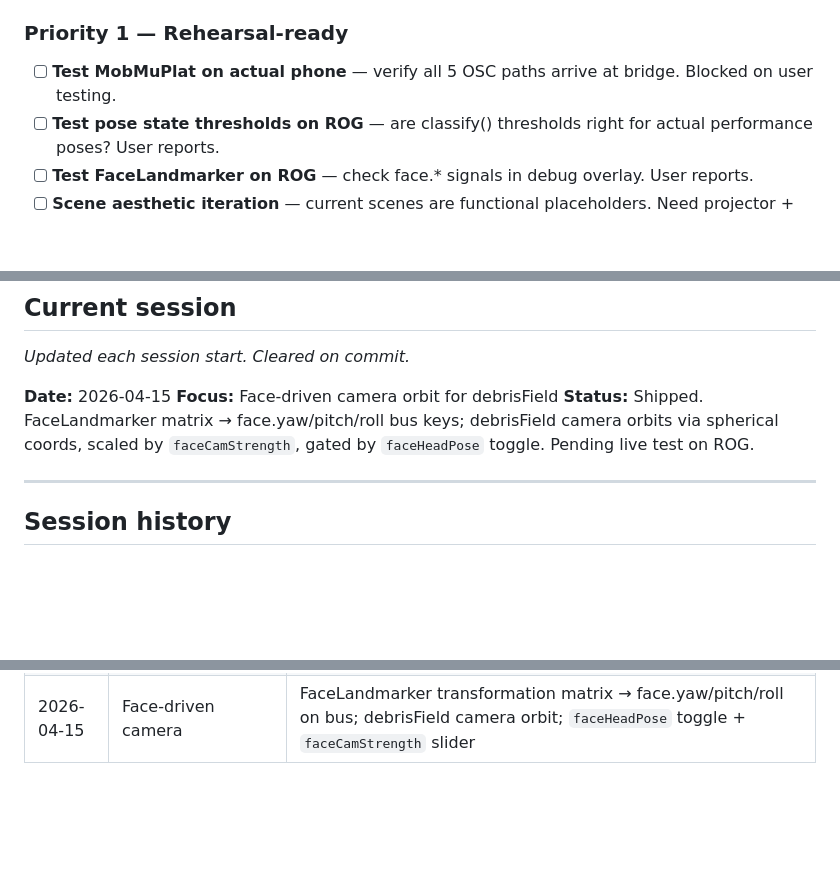
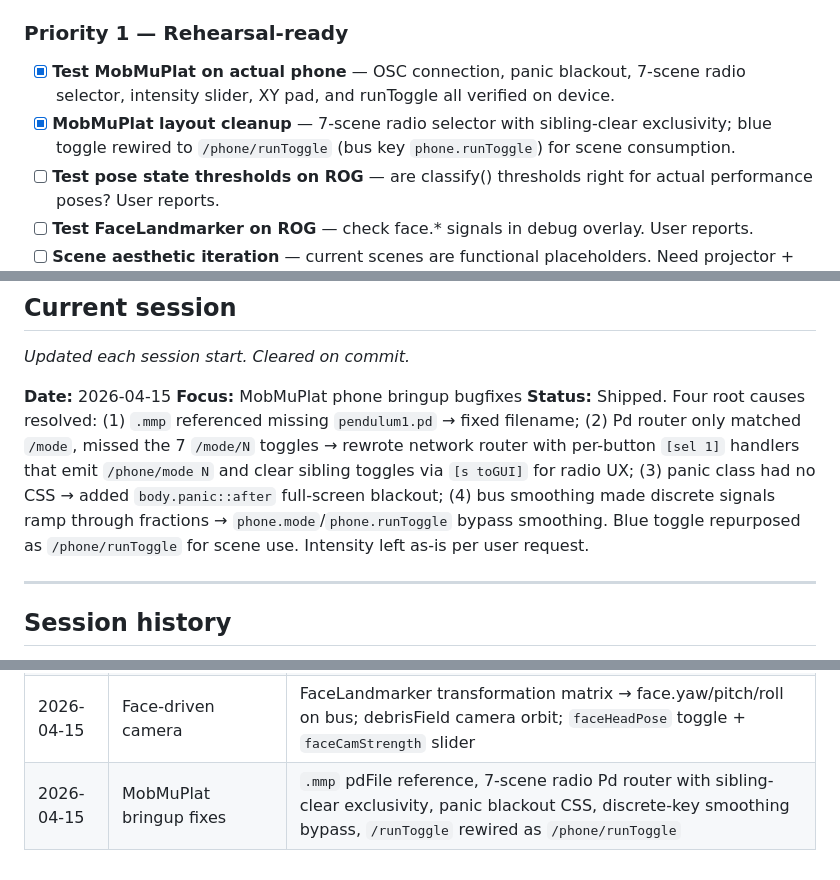
Before and after one commit to yewen-jin/pendulum, a Markdown page: WORKFLOW.md, 3 parts joined by grey strips. GitHub-like rendering; blank space fills up the shorter version.

Commit message:
docs: update WORKFLOW with mobmuplat bringup fixes (workflow)
Co-Authored-By: Claude Opus 4.6 <noreply@anthropic.com>

```diff
--- a/WORKFLOW.md
+++ b/WORKFLOW.md
@@ -97,7 +97,8 @@ Examples:
 
 ### Priority 1 — Rehearsal-ready
 
-- [ ] **Test MobMuPlat on actual phone** — verify all 5 OSC paths arrive at bridge. Blocked on user testing.
+- [x] **Test MobMuPlat on actual phone** — OSC connection, panic blackout, 7-scene radio selector, intensity slider, XY pad, and runToggle all verified on device.
+- [x] **MobMuPlat layout cleanup** — 7-scene radio selector with sibling-clear exclusivity; blue toggle rewired to `/phone/runToggle` (bus key `phone.runToggle`) for scene consumption.
 - [ ] **Test pose state thresholds on ROG** — are classify() thresholds right for actual performance poses? User reports.
 - [ ] **Test FaceLandmarker on ROG** — check face.* signals in debug overlay. User reports.
 - [ ] **Scene aesthetic iteration** — current scenes are functional placeholders. Need projector + user feedback. Keywords: post-apocalyptic, spaceship, post-war, on escape.
@@ -126,8 +127,8 @@ Examples:
 _Updated each session start. Cleared on commit._
 
 **Date:** 2026-04-15
-**Focus:** Face-driven camera orbit for debrisField
-**Status:** Shipped. FaceLandmarker matrix → face.yaw/pitch/roll bus keys; debrisField camera orbits via spherical coords, scaled by `faceCamStrength`, gated by `faceHeadPose` toggle. Pending live test on ROG.
+**Focus:** MobMuPlat phone bringup bugfixes
+**Status:** Shipped. Four root causes resolved: (1) `.mmp` referenced missing `pendulum1.pd` → fixed filename; (2) Pd router only matched `/mode`, missed the 7 `/mode/N` toggles → rewrote network router with per-button `[sel 1]` handlers that emit `/phone/mode N` and clear sibling toggles via `[s toGUI]` for radio UX; (3) panic class had no CSS → added `body.panic::after` full-screen blackout; (4) bus smoothing made discrete signals ramp through fractions → `phone.mode`/`phone.runToggle` bypass smoothing. Blue toggle repurposed as `/phone/runToggle` for scene use. Intensity left as-is per user request.
 
 ---
 
@@ -151,3 +152,4 @@ Legacy session log archived in `notes/log.md` (read-only, no longer updated).
 | 2026-04-15 | sacredGeometry | p5 scene added then rewritten as strict {n/k} tessellation (hex/square lattice, analytic intersection radius, pose-state → math-parameter mapping) |
 | 2026-04-15 | Input smoothing | one-euro filter module; LandmarkSmoother per PoseTracker; audio.rms pre-smoothed; `getKeypointsSmoothed()` accessor; live smoothing sliders in rehearsal panel |
 | 2026-04-15 | Face-driven camera | FaceLandmarker transformation matrix → face.yaw/pitch/roll on bus; debrisField camera orbit; `faceHeadPose` toggle + `faceCamStrength` slider |
+| 2026-04-15 | MobMuPlat bringup fixes | `.mmp` pdFile reference, 7-scene radio Pd router with sibling-clear exclusivity, panic blackout CSS, discrete-key smoothing bypass, `/runToggle` rewired as `/phone/runToggle` |
```
